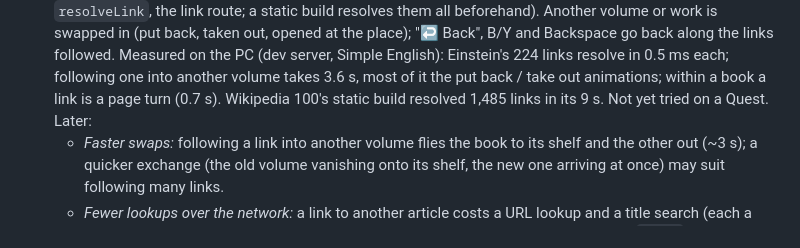
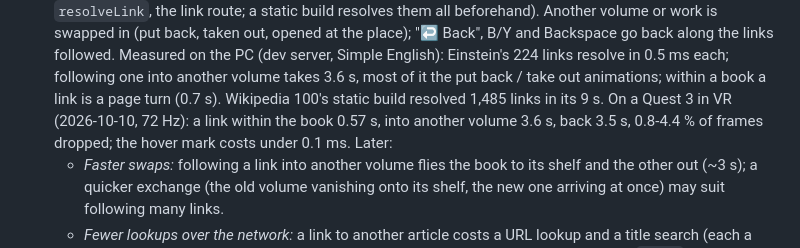
Before and after one commit to AriaMoKr/vrlbry, a Markdown page: TODO.md, the part around the change. Rendered like a GitHub page.

Commit message:
TODO: links were measured on the Quest
Co-Authored-By: Claude Opus 5.5 <noreply@anthropic.com>

```diff
--- a/TODO.md
+++ b/TODO.md
@@ -106,7 +106,8 @@
   on the PC (dev server, Simple English): Einstein's 224 links resolve in 0.5 ms each; following
   one into another volume takes 3.6 s, most of it the put back / take out animations; within a
   book a link is a page turn (0.7 s). Wikipedia 100's static build resolved 1,485 links in its
-  9 s. Not yet tried on a Quest. Later:
+  9 s. On a Quest 3 in VR (2026-10-10, 72 Hz): a link within the book 0.57 s, into another
+  volume 3.6 s, back 3.5 s, 0.8-4.4 % of frames dropped; the hover mark costs under 0.1 ms. Later:
   - *Faster swaps:* following a link into another volume flies the book to its shelf and the
     other out (~3 s); a quicker exchange (the old volume vanishing onto its shelf, the new one
     arriving at once) may suit following many links.
```
